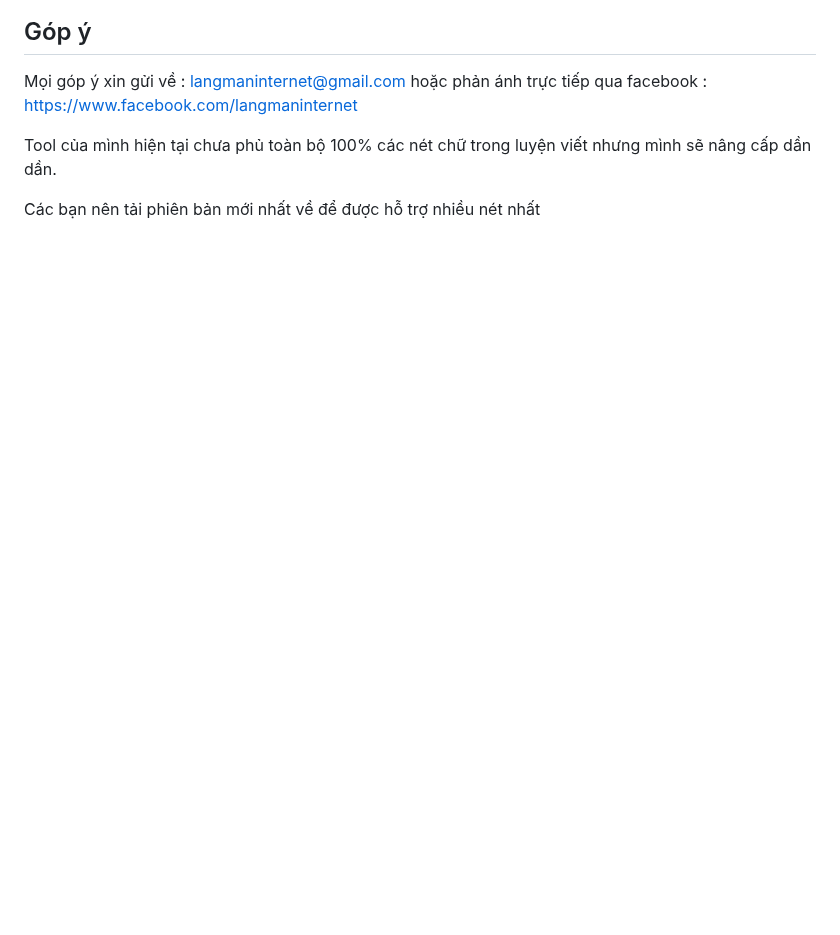
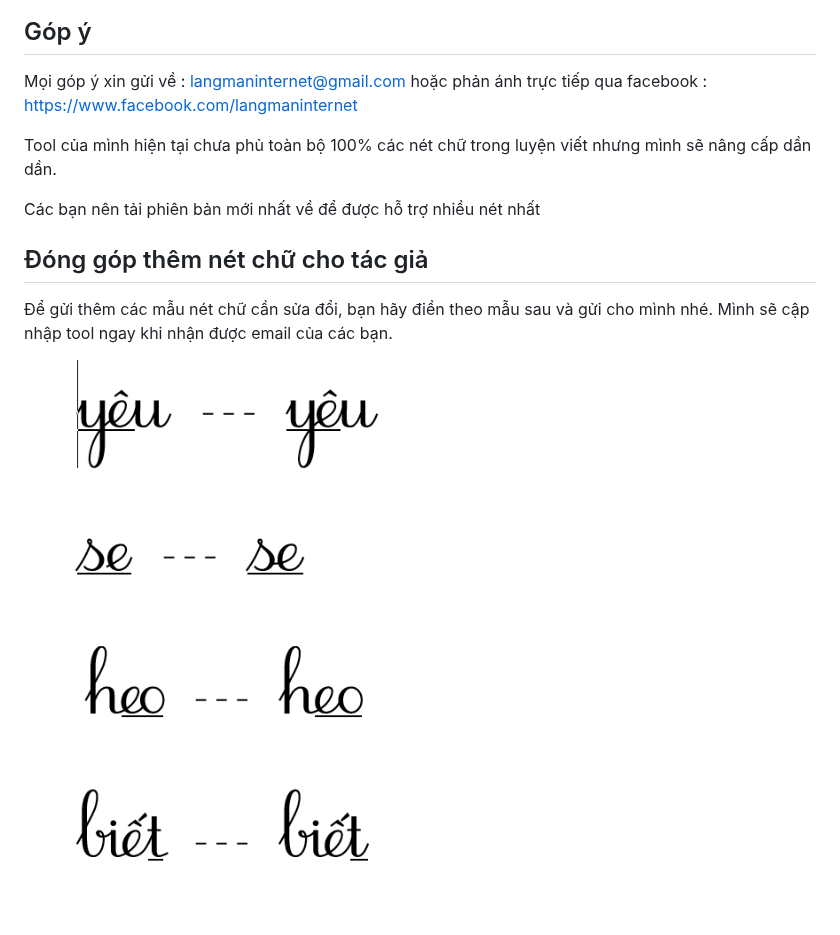
Before and after one commit to langmaninternet/LuyenChuTieuHoc, a Markdown page: README.md, the part around the change. Drawn GitHub-style; pictures changed too: LuyenChuTieuHoc/GopYMau.png (added); blank space fills up the shorter version.

Commit message:
Update rename

```diff
--- a/README.md
+++ b/README.md
@@ -49,3 +49,8 @@ Mọi góp ý xin gửi về : langmaninternet@gmail.com hoặc phản ánh tr
 Tool của mình hiện tại chưa phủ toàn bộ 100% các nét chữ trong luyện viết nhưng mình sẽ nâng cấp dần dần.
 
 Các bạn nên tải phiên bản mới nhất về để được hỗ trợ nhiều nét nhất
+
+Đóng góp thêm nét chữ cho tác giả
+------------
+Để gửi thêm các mẫu nét chữ cần sửa đổi, bạn hãy điền theo mẫu sau và gửi cho mình nhé. Mình sẽ cập nhập tool ngay khi nhận được email của các bạn.
+![](LuyenChuTieuHoc/GopYMau.png)
```
Also changed, not shown: 1 other file.
